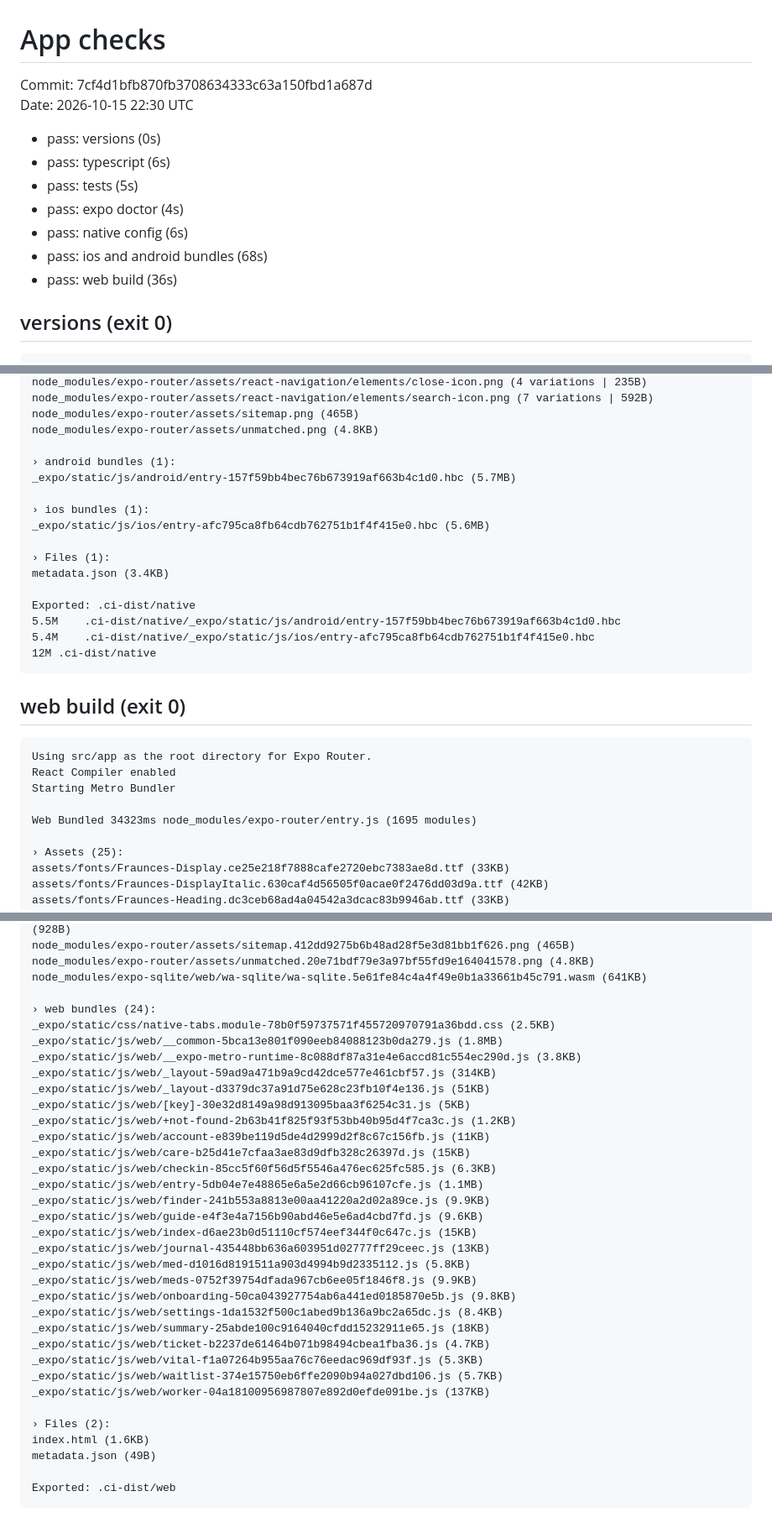
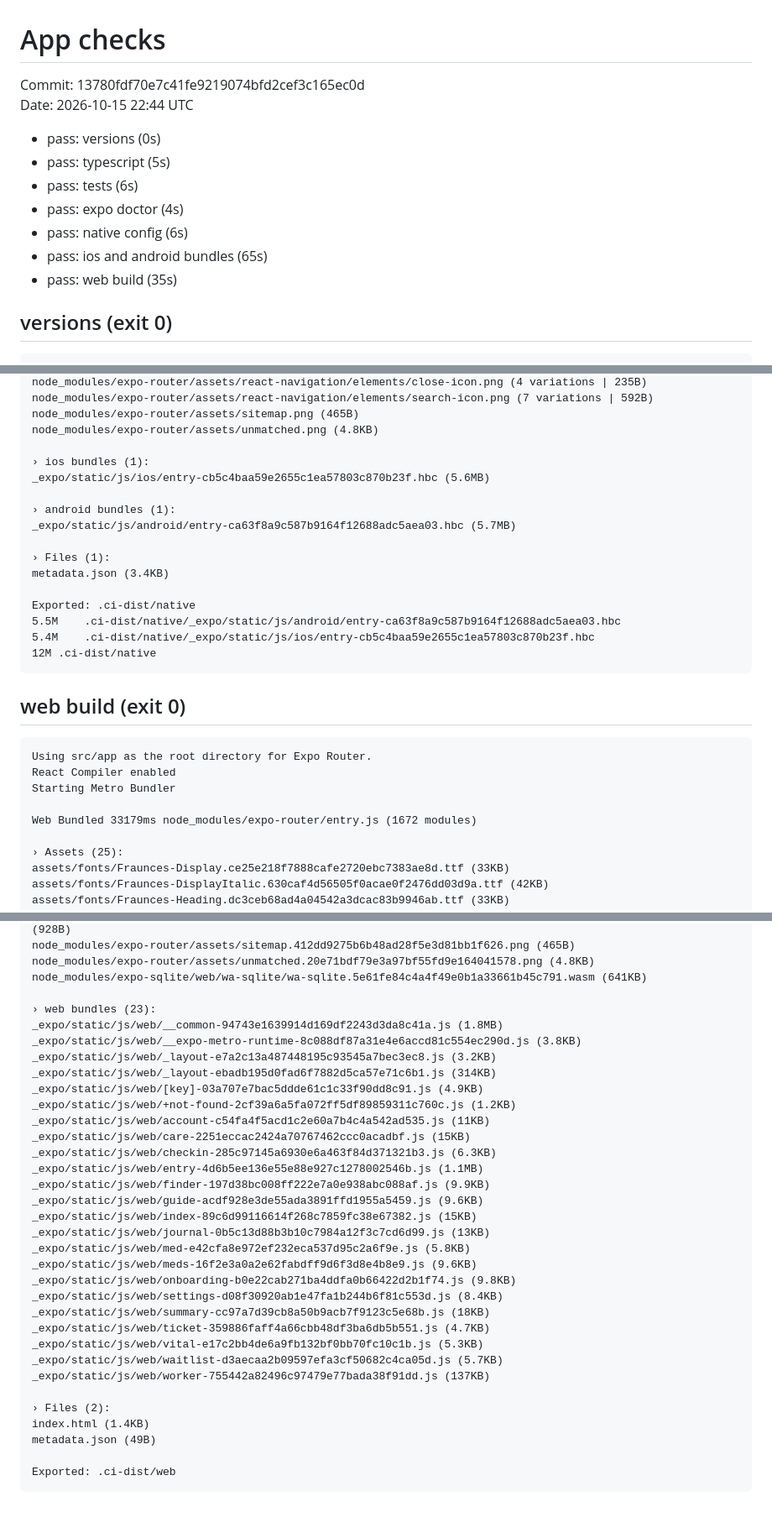
Before and after one commit to mlangston631/Jachi, a Markdown page: app/.ci/report.md, 3 parts joined by grey strips. Shown at 84% size. GitHub-like rendering.

Commit message:
CI: app check results [skip ci]

````diff
--- a/app/.ci/report.md
+++ b/app/.ci/report.md
@@ -1,15 +1,15 @@
 # App checks
 
-Commit: 7cf4d1bfb870fb3708634333c63a150fbd1a687d
-Date: 2026-10-15 22:30 UTC
+Commit: 13780fdf70e7c41fe9219074bfd2cef3c165ec0d
+Date: 2026-10-15 22:44 UTC
 
 - pass: versions (0s)
-- pass: typescript (6s)
-- pass: tests (5s)
+- pass: typescript (5s)
+- pass: tests (6s)
 - pass: expo doctor (4s)
 - pass: native config (6s)
-- pass: ios and android bundles (68s)
-- pass: web build (36s)
+- pass: ios and android bundles (65s)
+- pass: web build (35s)
 
 ## versions (exit 0)
 ```
@@ -96,18 +96,18 @@ node_modules/expo-router/assets/react-navigation/elements/search-icon.png (7 var
 node_modules/expo-router/assets/sitemap.png (465B)
 node_modules/expo-router/assets/unmatched.png (4.8KB)
 
+› ios bundles (1):
+_expo/static/js/ios/entry-cb5c4baa59e2655c1ea57803c870b23f.hbc (5.6MB)
+
 › android bundles (1):
-_expo/static/js/android/entry-157f59bb4bec76b673919af663b4c1d0.hbc (5.7MB)
-
-› ios bundles (1):
-_expo/static/js/ios/entry-afc795ca8fb64cdb762751b1f4f415e0.hbc (5.6MB)
+_expo/static/js/android/entry-ca63f8a9c587b9164f12688adc5aea03.hbc (5.7MB)
 
 › Files (1):
 metadata.json (3.4KB)
 
 Exported: .ci-dist/native
-5.5M	.ci-dist/native/_expo/static/js/android/entry-157f59bb4bec76b673919af663b4c1d0.hbc
-5.4M	.ci-dist/native/_expo/static/js/ios/entry-afc795ca8fb64cdb762751b1f4f415e0.hbc
+5.5M	.ci-dist/native/_expo/static/js/android/entry-ca63f8a9c587b9164f12688adc5aea03.hbc
+5.4M	.ci-dist/native/_expo/static/js/ios/entry-cb5c4baa59e2655c1ea57803c870b23f.hbc
 12M	.ci-dist/native
 ```
 
@@ -117,7 +117,7 @@ Using src/app as the root directory for Expo Router.
 React Compiler enabled
 Starting Metro Bundler
 
-Web Bundled 34323ms node_modules/expo-router/entry.js (1695 modules)
+Web Bundled 33179ms node_modules/expo-router/entry.js (1672 modules)
 
 › Assets (25):
 assets/fonts/Fraunces-Display.ce25e218f7888cafe2720ebc7383ae8d.ttf (33KB)
@@ -140,34 +140,33 @@ node_modules/expo-router/assets/sitemap.412dd9275b6b48ad28f5e3d81bb1f626.png (46
 node_modules/expo-router/assets/unmatched.20e71bdf79e3a97bf55fd9e164041578.png (4.8KB)
 node_modules/expo-sqlite/web/wa-sqlite/wa-sqlite.5e61fe84c4a4f49e0b1a33661b45c791.wasm (641KB)
 
-› web bundles (24):
-_expo/static/css/native-tabs.module-78b0f59737571f455720970791a36bdd.css (2.5KB)
-_expo/static/js/web/__common-5bca13e801f090eeb84088123b0da279.js (1.8MB)
+› web bundles (23):
+_expo/static/js/web/__common-94743e1639914d169df2243d3da8c41a.js (1.8MB)
 _expo/static/js/web/__expo-metro-runtime-8c088df87a31e4e6accd81c554ec290d.js (3.8KB)
-_expo/static/js/web/_layout-59ad9a471b9a9cd42dce577e461cbf57.js (314KB)
-_expo/static/js/web/_layout-d3379dc37a91d75e628c23fb10f4e136.js (51KB)
-_expo/static/js/web/[key]-30e32d8149a98d913095baa3f6254c31.js (5KB)
-_expo/static/js/web/+not-found-2b63b41f825f93f53bb40b95d4f7ca3c.js (1.2KB)
-_expo/static/js/web/account-e839be119d5de4d2999d2f8c67c156fb.js (11KB)
-_expo/static/js/web/care-b25d41e7cfaa3ae83d9dfb328c26397d.js (15KB)
-_expo/static/js/web/checkin-85cc5f60f56d5f5546a476ec625fc585.js (6.3KB)
-_expo/static/js/web/entry-5db04e7e48865e6a5e2d66cb96107cfe.js (1.1MB)
-_expo/static/js/web/finder-241b553a8813e00aa41220a2d02a89ce.js (9.9KB)
-_expo/static/js/web/guide-e4f3e4a7156b90abd46e5e6ad4cbd7fd.js (9.6KB)
-_expo/static/js/web/index-d6ae23b0d51110cf574eef344f0c647c.js (15KB)
-_expo/static/js/web/journal-435448bb636a603951d02777ff29ceec.js (13KB)
-_expo/static/js/web/med-d1016d8191511a903d4994b9d2335112.js (5.8KB)
-_expo/static/js/web/meds-0752f39754dfada967cb6ee05f1846f8.js (9.9KB)
-_expo/static/js/web/onboarding-50ca043927754ab6a441ed0185870e5b.js (9.8KB)
-_expo/static/js/web/settings-1da1532f500c1abed9b136a9bc2a65dc.js (8.4KB)
-_expo/static/js/web/summary-25abde100c9164040cfdd15232911e65.js (18KB)
-_expo/static/js/web/ticket-b2237de61464b071b98494cbea1fba36.js (4.7KB)
-_expo/static/js/web/vital-f1a07264b955aa76c76eedac969df93f.js (5.3KB)
-_expo/static/js/web/waitlist-374e15750eb6ffe2090b94a027dbd106.js (5.7KB)
-_expo/static/js/web/worker-04a18100956987807e892d0efde091be.js (137KB)
+_expo/static/js/web/_layout-e7a2c13a487448195c93545a7bec3ec8.js (3.2KB)
+_expo/static/js/web/_layout-ebadb195d0fad6f7882d5ca57e71c6b1.js (314KB)
+_expo/static/js/web/[key]-03a707e7bac5ddde61c1c33f90dd8c91.js (4.9KB)
+_expo/static/js/web/+not-found-2cf39a6a5fa072ff5df89859311c760c.js (1.2KB)
+_expo/static/js/web/account-c54fa4f5acd1c2e60a7b4c4a542ad535.js (11KB)
+_expo/static/js/web/care-2251eccac2424a70767462ccc0acadbf.js (15KB)
+_expo/static/js/web/checkin-285c97145a6930e6a463f84d371321b3.js (6.3KB)
+_expo/static/js/web/entry-4d6b5ee136e55e88e927c1278002546b.js (1.1MB)
+_expo/static/js/web/finder-197d38bc008ff222e7a0e938abc088af.js (9.9KB)
+_expo/static/js/web/guide-acdf928e3de55ada3891ffd1955a5459.js (9.6KB)
+_expo/static/js/web/index-89c6d99116614f268c7859fc38e67382.js (15KB)
+_expo/static/js/web/journal-0b5c13d88b3b10c7984a12f3c7cd6d99.js (13KB)
+_expo/static/js/web/med-e42cfa8e972ef232eca537d95c2a6f9e.js (5.8KB)
+_expo/static/js/web/meds-16f2e3a0a2e62fabdff9d6f3d8e4b8e9.js (9.6KB)
+_expo/static/js/web/onboarding-b0e22cab271ba4ddfa0b66422d2b1f74.js (9.8KB)
+_expo/static/js/web/settings-d08f30920ab1e47fa1b244b6f81c553d.js (8.4KB)
+_expo/static/js/web/summary-cc97a7d39cb8a50b9acb7f9123c5e68b.js (18KB)
+_expo/static/js/web/ticket-359886faff4a66cbb48df3ba6db5b551.js (4.7KB)
+_expo/static/js/web/vital-e17c2bb4de6a9fb132bf0bb70fc10c1b.js (5.3KB)
+_expo/static/js/web/waitlist-d3aecaa2b09597efa3cf50682c4ca05d.js (5.7KB)
+_expo/static/js/web/worker-755442a82496c97479e77bada38f91dd.js (137KB)
 
 › Files (2):
-index.html (1.6KB)
+index.html (1.4KB)
 metadata.json (49B)
 
 Exported: .ci-dist/web
````
Also changed, not shown: other parts of app/.ci/report.md (+13 -13 lines).
